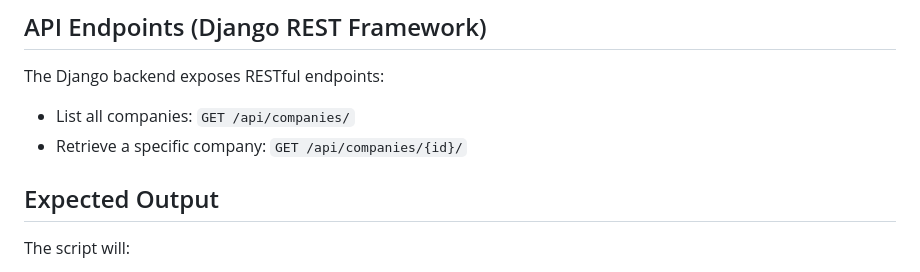
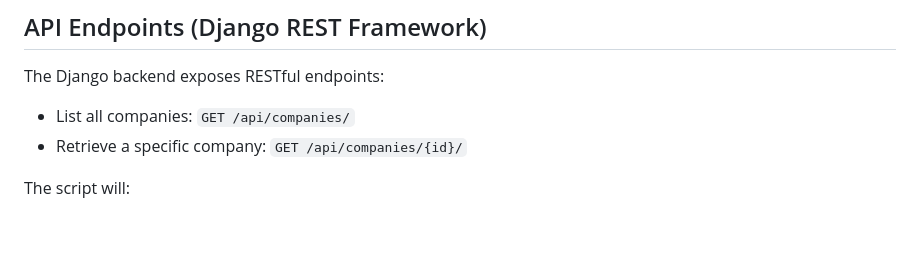
Before and after one commit to emaluki/companies-data, a Markdown page: README.md, the part around the change. Rendered like a GitHub page; blank space fills up the shorter version.

```diff
--- a/README.md
+++ b/README.md
@@ -91,7 +91,6 @@ The Django backend exposes RESTful endpoints:
 - List all companies: `GET /api/companies/`
 - Retrieve a specific company: `GET /api/companies/{id}/`
 
-## Expected Output
 The script will:
 1. Open the website in **headless Chrome**
 2. Accept cookies if required
```
